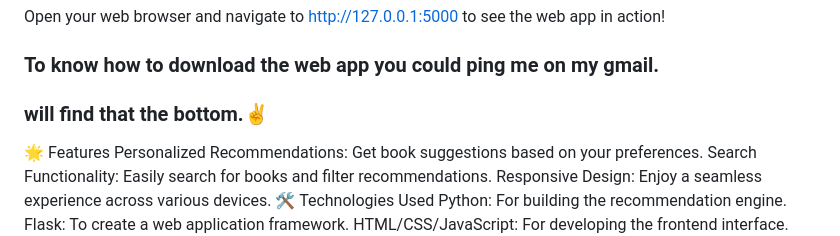
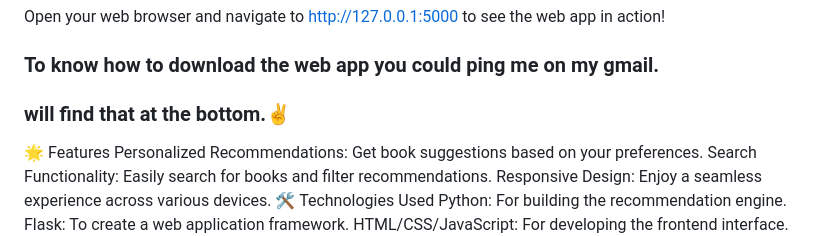
Before and after one commit to mayankupadhyay-1260/Book-recommender-system_usingflask, a Markdown page: README.md, the part around the change. Drawn GitHub-style.

```diff
--- a/README.md
+++ b/README.md
@@ -27,7 +27,7 @@ To run and test the website on your device follow these steps :-
   # also correct the dataset destination according to your device path
 Open your web browser and navigate to http://127.0.0.1:5000 to see the web app in action!
 ### To know how to download the web app you could ping me on my gmail.
-### will find that the bottom.✌️
+### will find that at the bottom.✌️
 
 🌟 Features
 Personalized Recommendations: Get book suggestions based on your preferences.
```
